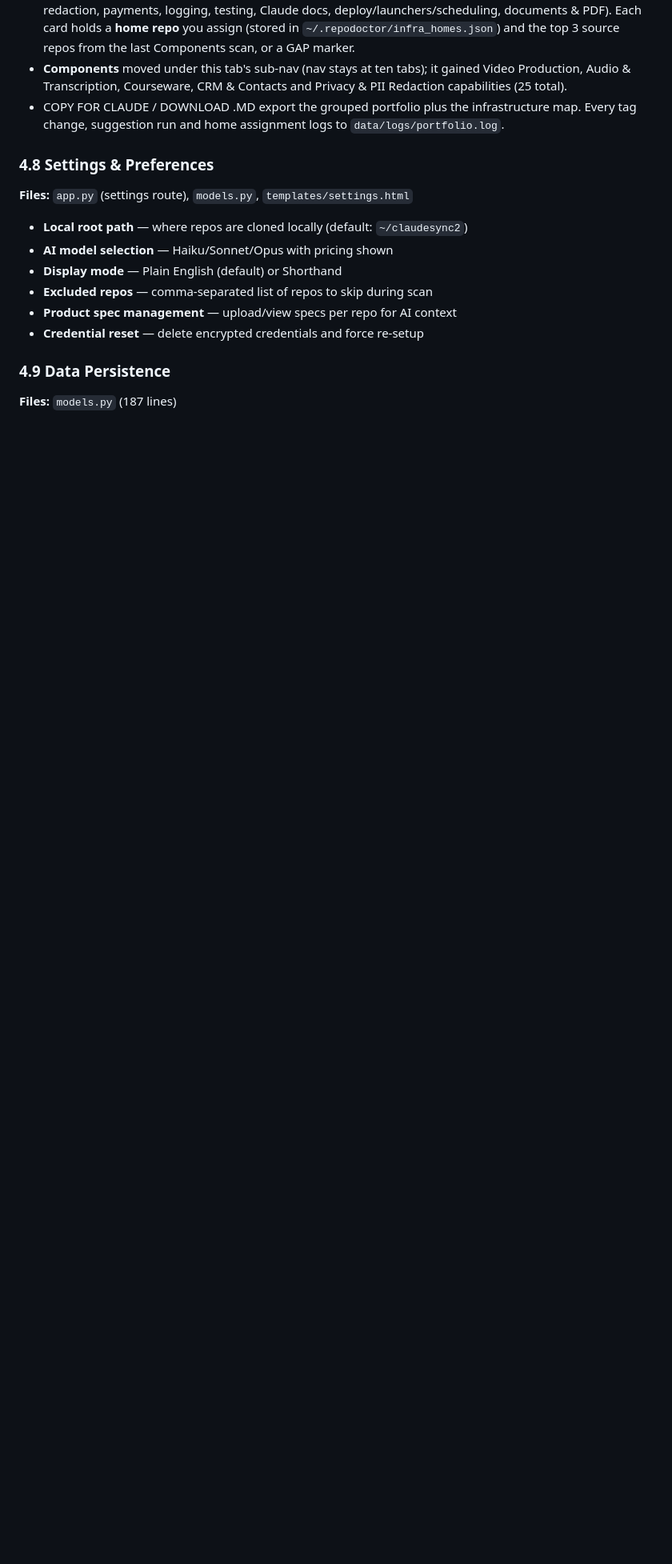
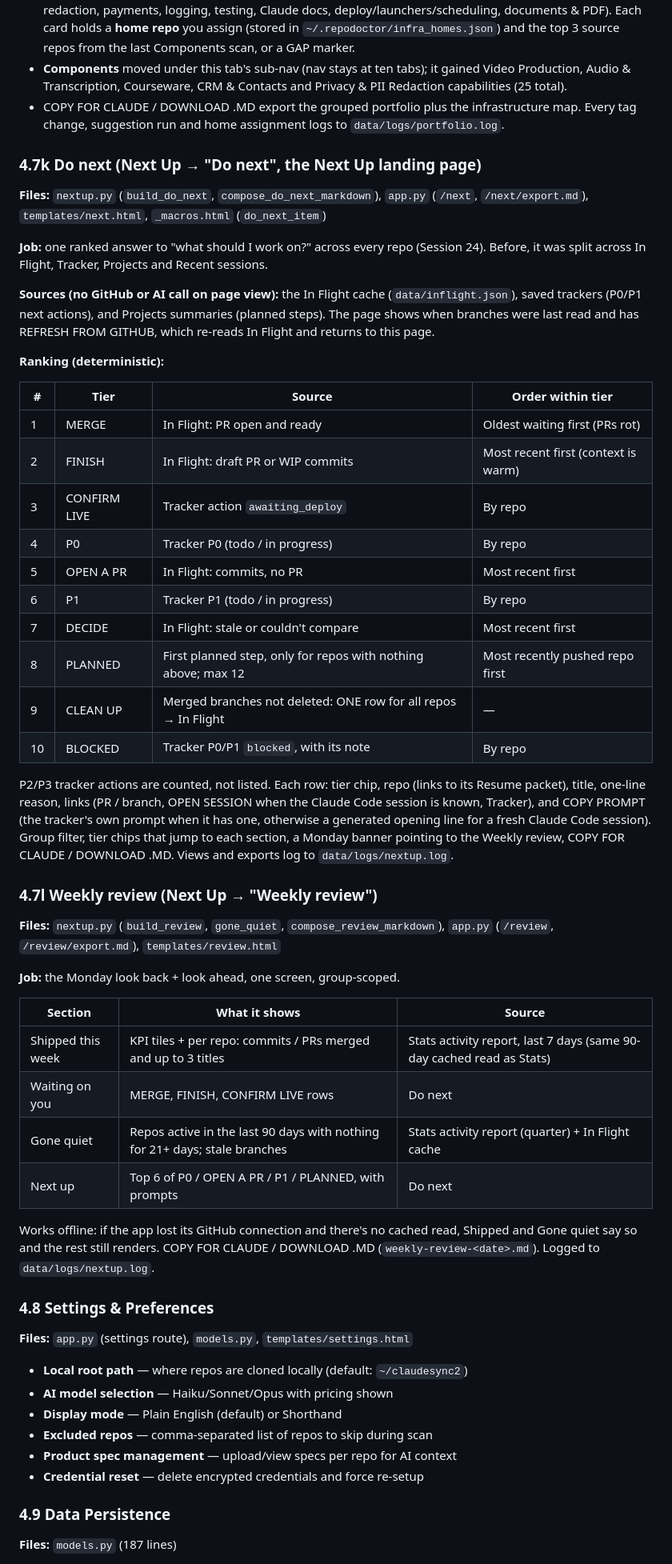
Before and after one commit to christreadaway/repodoctor2, a Markdown page: PRODUCT_SPEC.md, the part around one of its changes. Shown at 80% size. GitHub-like rendering; blank space fills up the shorter version.

Commit message:
Spec: Do next and Weekly review sections
Co-Authored-By: Claude Opus 5.5 <noreply@anthropic.com>
Claude-Session: https://claude.ai/code/session_01Mko4TBU32FYhCyL3w1dYFV

```diff
--- a/PRODUCT_SPEC.md
+++ b/PRODUCT_SPEC.md
@@ -373,6 +373,46 @@ Every project at a glance, grouped by theme, built for context switching.
 - **Components** moved under this tab's sub-nav (nav stays at ten tabs); it gained Video Production, Audio & Transcription, Courseware, CRM & Contacts and Privacy & PII Redaction capabilities (25 total).
 - COPY FOR CLAUDE / DOWNLOAD .MD export the grouped portfolio plus the infrastructure map. Every tag change, suggestion run and home assignment logs to `data/logs/portfolio.log`.
 
+### 4.7k Do next (Next Up → "Do next", the Next Up landing page)
+
+**Files:** `nextup.py` (`build_do_next`, `compose_do_next_markdown`), `app.py` (`/next`, `/next/export.md`), `templates/next.html`, `_macros.html` (`do_next_item`)
+
+**Job:** one ranked answer to "what should I work on?" across every repo (Session 24). Before, it was split across In Flight, Tracker, Projects and Recent sessions.
+
+**Sources (no GitHub or AI call on page view):** the In Flight cache (`data/inflight.json`), saved trackers (P0/P1 next actions), and Projects summaries (planned steps). The page shows when branches were last read and has REFRESH FROM GITHUB, which re-reads In Flight and returns to this page.
+
+**Ranking (deterministic):**
+
+| # | Tier | Source | Order within tier |
+|---|---|---|---|
+| 1 | MERGE | In Flight: PR open and ready | Oldest waiting first (PRs rot) |
+| 2 | FINISH | In Flight: draft PR or WIP commits | Most recent first (context is warm) |
+| 3 | CONFIRM LIVE | Tracker action `awaiting_deploy` | By repo |
+| 4 | P0 | Tracker P0 (todo / in progress) | By repo |
+| 5 | OPEN A PR | In Flight: commits, no PR | Most recent first |
+| 6 | P1 | Tracker P1 (todo / in progress) | By repo |
+| 7 | DECIDE | In Flight: stale or couldn't compare | Most recent first |
+| 8 | PLANNED | First planned step, only for repos with nothing above; max 12 | Most recently pushed repo first |
+| 9 | CLEAN UP | Merged branches not deleted: ONE row for all repos → In Flight | — |
+| 10 | BLOCKED | Tracker P0/P1 `blocked`, with its note | By repo |
+
+P2/P3 tracker actions are counted, not listed. Each row: tier chip, repo (links to its Resume packet), title, one-line reason, links (PR / branch, OPEN SESSION when the Claude Code session is known, Tracker), and COPY PROMPT (the tracker's own prompt when it has one, otherwise a generated opening line for a fresh Claude Code session). Group filter, tier chips that jump to each section, a Monday banner pointing to the Weekly review, COPY FOR CLAUDE / DOWNLOAD .MD. Views and exports log to `data/logs/nextup.log`.
+
+### 4.7l Weekly review (Next Up → "Weekly review")
+
+**Files:** `nextup.py` (`build_review`, `gone_quiet`, `compose_review_markdown`), `app.py` (`/review`, `/review/export.md`), `templates/review.html`
+
+**Job:** the Monday look back + look ahead, one screen, group-scoped.
+
+| Section | What it shows | Source |
+|---|---|---|
+| Shipped this week | KPI tiles + per repo: commits / PRs merged and up to 3 titles | Stats activity report, last 7 days (same 90-day cached read as Stats) |
+| Waiting on you | MERGE, FINISH, CONFIRM LIVE rows | Do next |
+| Gone quiet | Repos active in the last 90 days with nothing for 21+ days; stale branches | Stats activity report (quarter) + In Flight cache |
+| Next up | Top 6 of P0 / OPEN A PR / P1 / PLANNED, with prompts | Do next |
+
+Works offline: if the app lost its GitHub connection and there's no cached read, Shipped and Gone quiet say so and the rest still renders. COPY FOR CLAUDE / DOWNLOAD .MD (`weekly-review-<date>.md`). Logged to `data/logs/nextup.log`.
+
 ### 4.8 Settings & Preferences
 
 **Files:** `app.py` (settings route), `models.py`, `templates/settings.html`
```
Also changed, not shown: other parts of PRODUCT_SPEC.md (+4 -0 lines).
